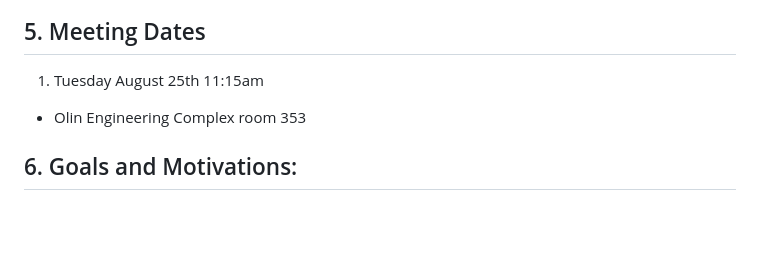
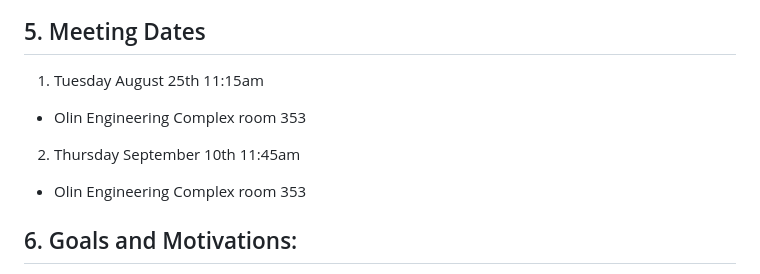
Before and after one commit to loafthecomputerphile/Senior_Design, a Markdown page: project_plan.md, the part around the change. GitHub-like rendering; blank space fills up the shorter version.

```diff
--- a/project_plan.md
+++ b/project_plan.md
@@ -23,6 +23,10 @@
 ## 5. Meeting Dates
 
 1. Tuesday August 25th 11:15am
+
+* Olin Engineering Complex room 353
+
+2. Thursday September 10th 11:45am
 
 * Olin Engineering Complex room 353
 
```
